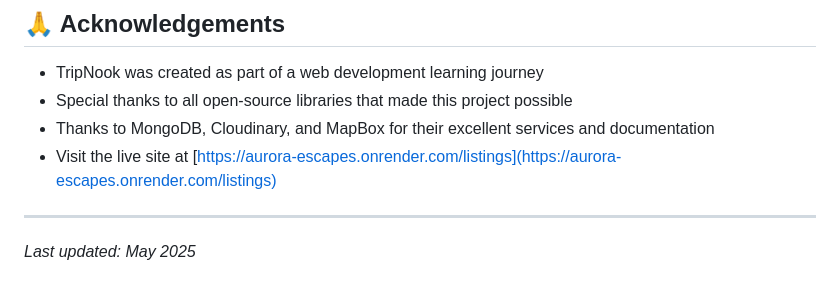
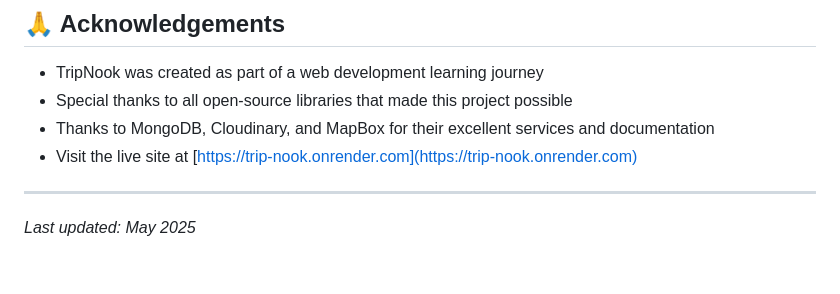
Before and after one commit to manikanta-miriyala/TRIP_NOOK, a Markdown page: README.md, the part around the change printed below. Rendered like a GitHub page.

```diff
--- a/README.md
+++ b/README.md
@@ -404,7 +404,7 @@ This project is available for reference and educational purposes.
 - TripNook was created as part of a web development learning journey
 - Special thanks to all open-source libraries that made this project possible
 - Thanks to MongoDB, Cloudinary, and MapBox for their excellent services and documentation
-- Visit the live site at [https://aurora-escapes.onrender.com/listings](https://aurora-escapes.onrender.com/listings)
+- Visit the live site at [https://trip-nook.onrender.com](https://trip-nook.onrender.com)
 
 ---
 
```
Also changed, not shown: other parts of README.md (+1 -1 lines).
